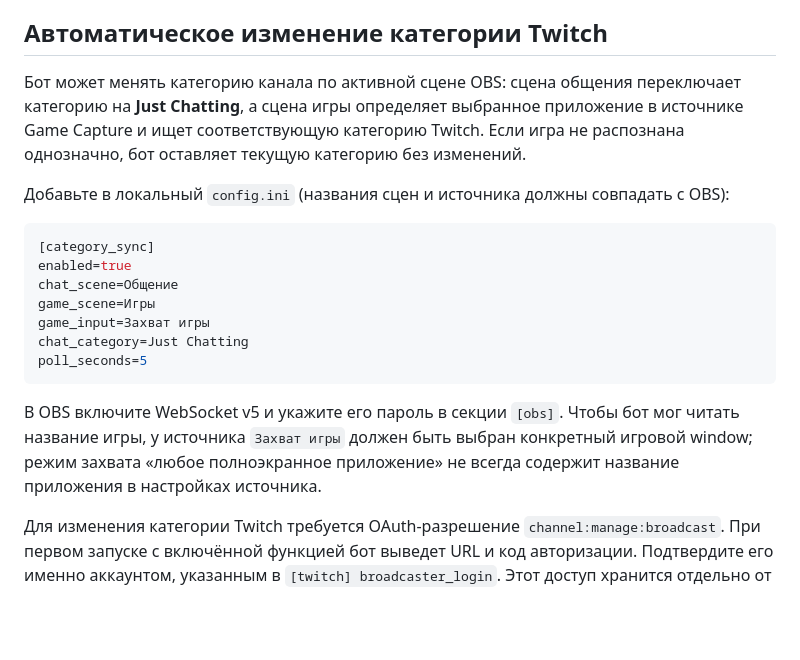
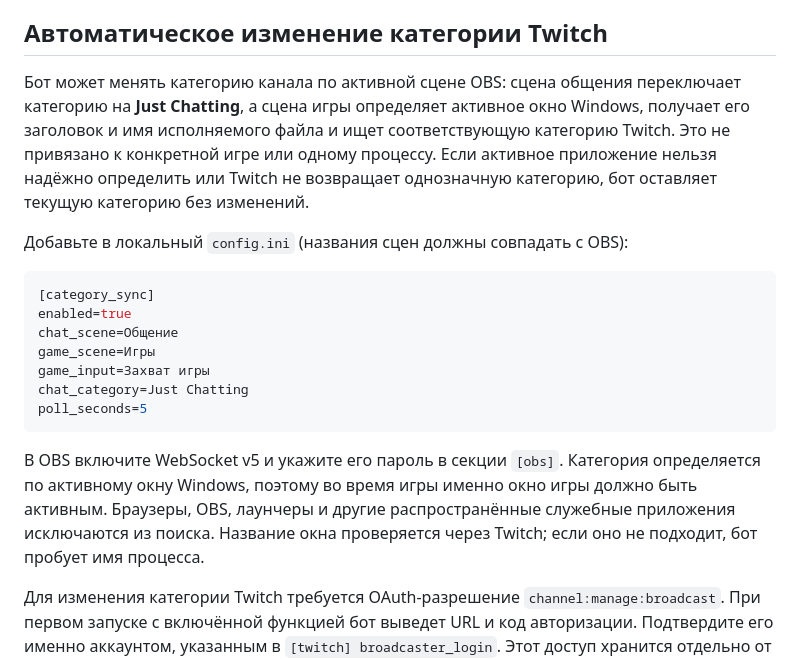
Before and after one commit to MarzipanFly/twitch-stream-bot, a Markdown page: README.md, the part around the change. GitHub-like rendering; blank space fills up the shorter version.

Commit message:
docs: describe universal foreground game category detection

````diff
--- a/README.md
+++ b/README.md
@@ -262,9 +262,9 @@ password=ВАШ_ЛОКАЛЬНЫЙ_ПАРОЛЬ
 
 ## Автоматическое изменение категории Twitch
 
-Бот может менять категорию канала по активной сцене OBS: сцена общения переключает категорию на **Just Chatting**, а сцена игры определяет выбранное приложение в источнике Game Capture и ищет соответствующую категорию Twitch. Если игра не распознана однозначно, бот оставляет текущую категорию без изменений.
+Бот может менять категорию канала по активной сцене OBS: сцена общения переключает категорию на **Just Chatting**, а сцена игры определяет активное окно Windows, получает его заголовок и имя исполняемого файла и ищет соответствующую категорию Twitch. Это не привязано к конкретной игре или одному процессу. Если активное приложение нельзя надёжно определить или Twitch не возвращает однозначную категорию, бот оставляет текущую категорию без изменений.
 
-Добавьте в локальный `config.ini` (названия сцен и источника должны совпадать с OBS):
+Добавьте в локальный `config.ini` (названия сцен должны совпадать с OBS):
 
 ```ini
 [category_sync]
@@ -276,7 +276,7 @@ chat_category=Just Chatting
 poll_seconds=5
 ```
 
-В OBS включите WebSocket v5 и укажите его пароль в секции `[obs]`. Чтобы бот мог читать название игры, у источника `Захват игры` должен быть выбран конкретный игровой window; режим захвата «любое полноэкранное приложение» не всегда содержит название приложения в настройках источника.
+В OBS включите WebSocket v5 и укажите его пароль в секции `[obs]`. Категория определяется по активному окну Windows, поэтому во время игры именно окно игры должно быть активным. Браузеры, OBS, лаунчеры и другие распространённые служебные приложения исключаются из поиска. Название окна проверяется через Twitch; если оно не подходит, бот пробует имя процесса.
 
 Для изменения категории Twitch требуется OAuth-разрешение `channel:manage:broadcast`. При первом запуске с включённой функцией бот выведет URL и код авторизации. Подтвердите его именно аккаунтом, указанным в `[twitch] broadcaster_login`. Этот доступ хранится отдельно от токена чат-бота, в DPAPI-защищённом файле `data/twitch_broadcast_tokens.dat`. Существующая авторизация чат-бота не меняется.
 
````
